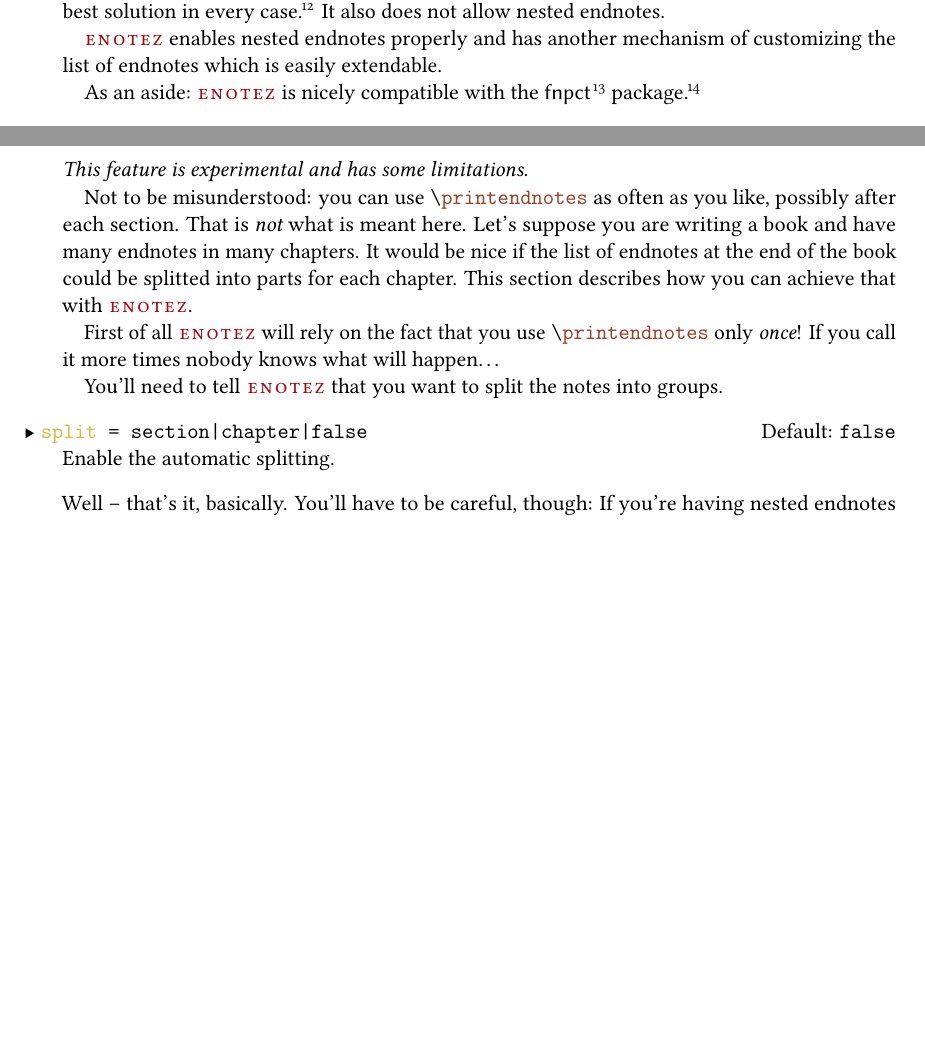
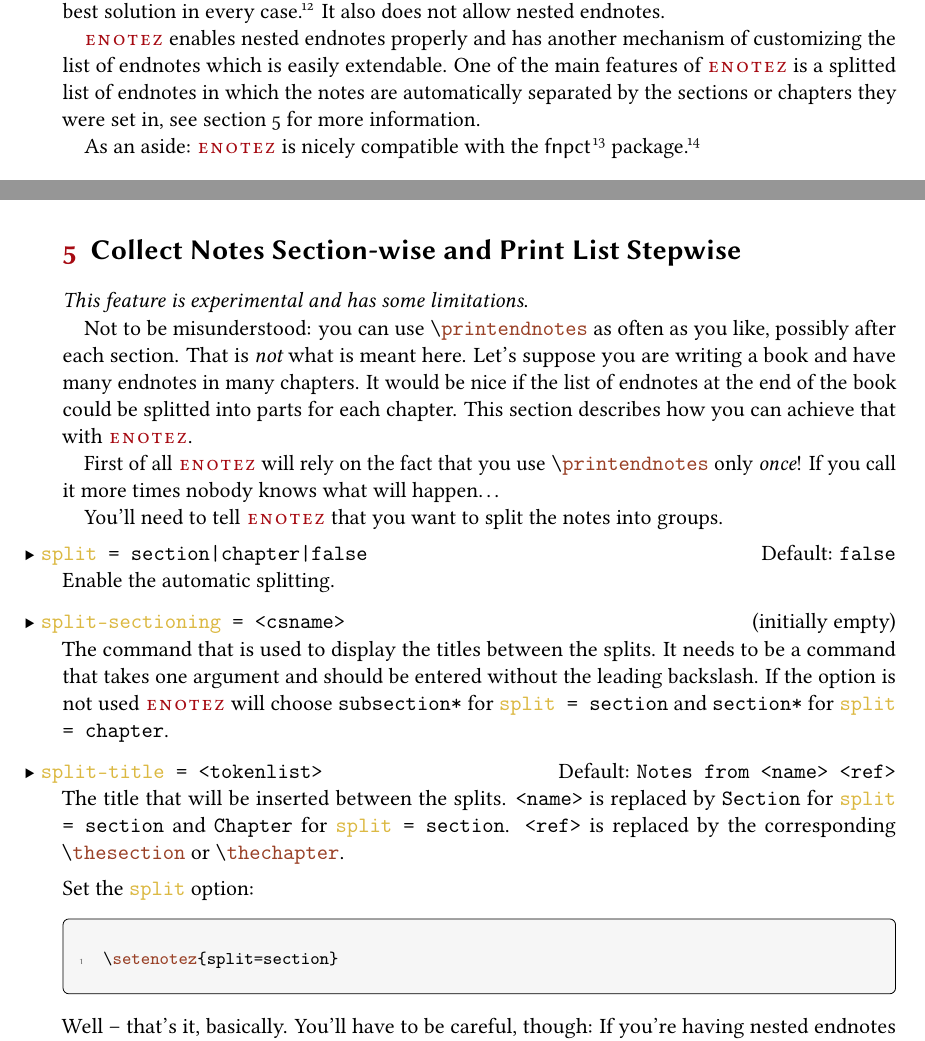
Before and after one commit to cgnieder/enotez, a LaTeX document (enotez_en.tex, which reads enotez.sty): two parts of pages 2 and 6 of 8 before the commit and two parts of pages 2 and 6 of 9 after it, joined at a grey line, cut so that both start at the same text, the shorter picture padded with empty space. The pictures show the PDF file enotez_en.pdf that the author committed with the source.

Commit message:
improved splitted list

```diff
--- a/enotez.sty
+++ b/enotez.sty
@@ -75,26 +78,25 @@
 
 \keys_define:nn { enotez }
   {
-    list-name       .tl_set:N           = \l_enotez_list_name_tl     ,
-    reset           .bool_set:N         = \l_enotez_reset_bool       ,
-    counter-format  .choice_code:n      =
-      \cs_set_eq:Nc \enotez_counter_format:n { int_to_ \l_keys_choice_tl :n } ,
-    counter-format  .generate_choices:n =
-      { arabic , alph , Alph , roman , Roman }                       ,
-    totoc           .choice_code:n      =
+    list-name        .tl_set:N           = \l_enotez_list_name_tl                ,
+    reset            .bool_set:N         = \l_enotez_reset_bool                  ,
+    counter-format   .choice_code:n      =
+      \cs_set_eq:Nc \enotez_counter_format:n { int_to_ \l_keys_choice_tl :n }    ,
+    counter-format   .generate_choices:n =
+      { arabic , alph , Alph , roman , Roman }                                   ,
+    totoc            .choice_code:n      =
       \tl_if_eq:VnTF \l_keys_choice_tl { false }
         { \bool_set_false:N \l_enotez_totoc_bool }
         {
           \bool_set_true:N \l_enotez_totoc_bool
           \tl_set_eq:NN \l_enotez_totoc_tl \l_keys_choice_tl
-        }                                                            ,
-    totoc           .generate_choices:n =
-      { section , chapter , false }                                  ,
-    split           .choice_code:n      =
+        }                                                                        ,
+    totoc            .generate_choices:n =
+      { section , chapter , false }                                              ,
+    split            .choice_code:n      =
       \tl_if_eq:VnTF \l_keys_choice_tl { false }
         { \bool_set_false:N \l_enotez_split_bool }
         { \bool_set_true:N \l_enotez_split_bool }
-      \tl_set_eq:NN \l_enotez_split_tl \l_keys_choice_tl             ,
-    split           .generate_choices:n =
-      { section , chapter , false }                                  ,
-    list-style      .tl_set:N           = \l_enotez_list_instance_tl ,
+      \tl_set_eq:NN \l_enotez_split_tl \l_keys_choice_tl                         ,
+    split            .generate_choices:n =
+      { section , chapter , false }                                              ,
--- a/enotez_en.tex
+++ b/enotez_en.tex
@@ -179,7 +180,10 @@
 allow nested endnotes.
 
 \enotez enables nested endnotes properly and has another mechanism of customizing
-the list of endnotes which is easily extendable.
+the list of endnotes which is easily extendable. One of the main features  of
+\enotez is a splitted list of endnotes in which the notes are automatically
+separated by the sections or chapters they were set in, see section~\ref{sec:split}
+for more information.
 
 As an aside: \enotez is nicely compatible with the \paket{fnpct} package%
 \footnote{You'll have to use \cmd*{AdaptNote} for the time being, though.}.
@@ -325,15 +331,15 @@
 \enotez defines two instances of this template:
 \begin{beispiel}[code only]
  \DeclareInstance{enotez-list}{description}{list}{}
- \DeclareInstance{enotez-list}{itemize}{list}{ list-type = itemize }
+ \DeclareInstance{enotez-list}{itemize}{list}{list-type = itemize}
 \end{beispiel}
 They're available through \cmd{printendnotes}[description] and
 \cmd{printendnotes}[itemize], respectively.
 
 Again you can define your own instances using whatever list you want, possibly
-one defined with the power \paket{enumitem}.
+one defined with the power of \paket{enumitem}.
 
-\section{Collect Notes Section-wise and Print List Stepwise}
+\section{Collect Notes Section-wise and Print List Stepwise}\label{sec:split}
 \emph{This feature is experimental and has some limitations}.
 
 Not to be misunderstood: you can use \cmd{printendnotes} as often as you like,
@@ -350,7 +356,22 @@
 \begin{beschreibung}
  \Option{split}{section|chapter|false}\Default{false}
    Enable the automatic splitting.
+ \Option{split-sectioning}{<csname>}\Default
+   The command that is used to display the titles between the splits. It needs
+   to be a command that takes one argument and should be entered without the
+   leading backslash. If the option is not used \enotez will choose
+   \code{subsection*} for \key*{split}{section} and \code{section*} for
+   \key*{split}{chapter}.
+ \Option{split-title}{<tokenlist>}\Default{Notes from <name> <ref>}
+   The title that will be inserted between the splits. \code{<name>} is replaced
+   by \code{Section} for \key*{split}{section} and \code{Chapter} for
+   \key*{split}{section}. \code{<ref>} is replaced by the corresponding
+   \cmd*{thesection} or \cmd*{thechapter}.
 \end{beschreibung}
+Set the \key{split} option:
+\begin{beispiel}[code only]
+ \setenotez{split=section}
+\end{beispiel}
 Well -- that's it, basically. You'll have to be careful, though:
 If you're having nested endnotes the nested ones appear first in the ``Notes''
 section (or chapter, respectively). In this case you should have a numbered
```
Also changed, not shown: enotez_split_example.tex (+2 -0 lines), enotez_en.pdf, enotez.sty (58 more changed lines), enotez_en.tex (4 more changed lines), 1 other file.
